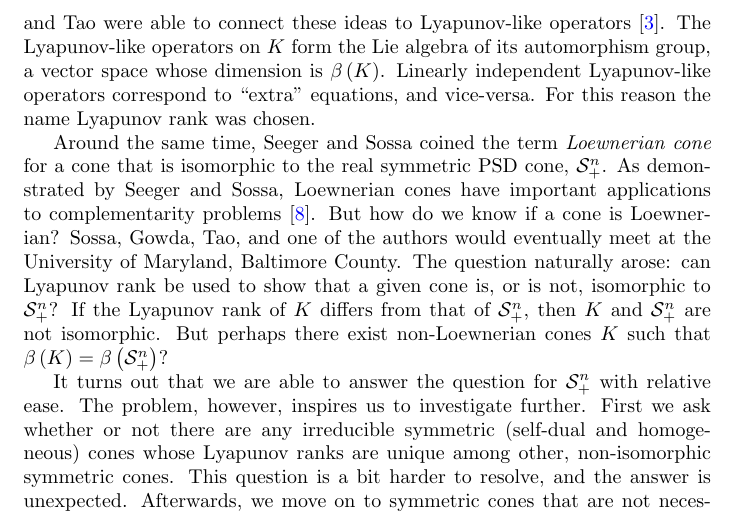
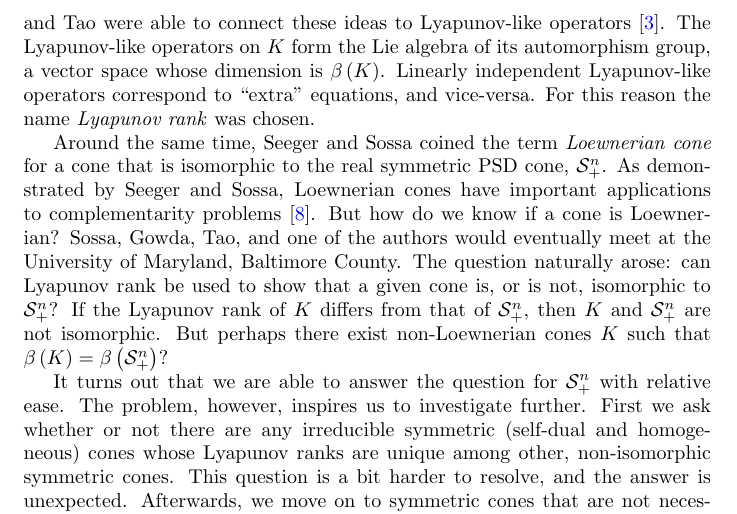
Before and after one commit to orlitzky/the_uniqueness_of_lyapunov_rank_among_symmetric_cones, a LaTeX paper (the_uniqueness_of_lyapunov_rank_among_symmetric_cones.tex): part of page 2 of 21, cut so that both start at the same text. Compiled offline with pdfLaTeX.

Commit message:
Emphasize "Lyapunov rank" when explaining why we use that term

```diff
--- a/the_uniqueness_of_lyapunov_rank_among_symmetric_cones.tex
+++ b/the_uniqueness_of_lyapunov_rank_among_symmetric_cones.tex
@@ -117,7 +117,8 @@
     $K$ form the Lie algebra of its automorphism group, a vector space
     whose dimension is $\lyapunovrank{K}$. Linearly independent
     Lyapunov-like operators correspond to ``extra'' equations, and
-    vice-versa. For this reason the name Lyapunov rank was chosen.
+    vice-versa. For this reason the name \emph{Lyapunov rank} was
+    chosen.
 
     Around the same time, Seeger and Sossa coined the term
     \emph{Loewnerian cone} for a cone that is isomorphic to the real
```
